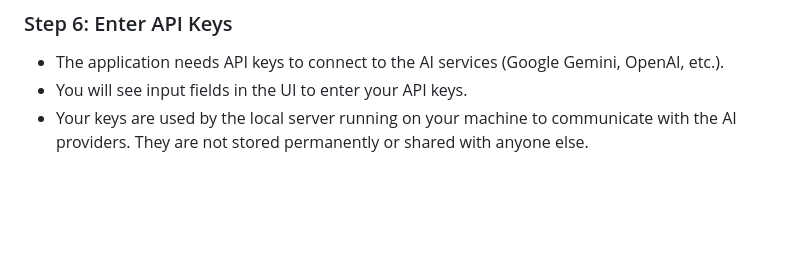
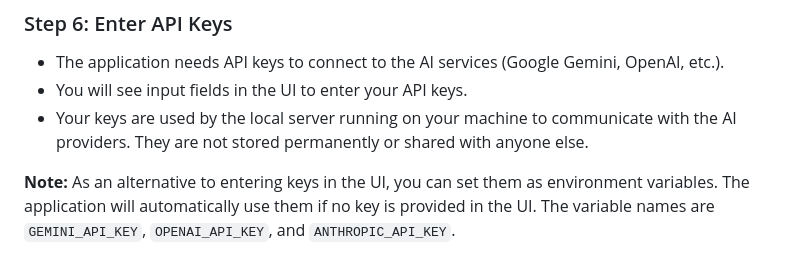
Before and after one commit to Yehonatan-Bar/Agnet-Conversation, a Markdown page: README.md, the part around the change. GitHub-like rendering; blank space fills up the shorter version.

```diff
--- a/README.md
+++ b/README.md
@@ -59,3 +59,5 @@ Once Python is installed, you need to install the project's dependencies.
 - The application needs API keys to connect to the AI services (Google Gemini, OpenAI, etc.).
 - You will see input fields in the UI to enter your API keys.
 - Your keys are used by the local server running on your machine to communicate with the AI providers. They are not stored permanently or shared with anyone else.
+
+**Note:** As an alternative to entering keys in the UI, you can set them as environment variables. The application will automatically use them if no key is provided in the UI. The variable names are `GEMINI_API_KEY`, `OPENAI_API_KEY`, and `ANTHROPIC_API_KEY`.
```
